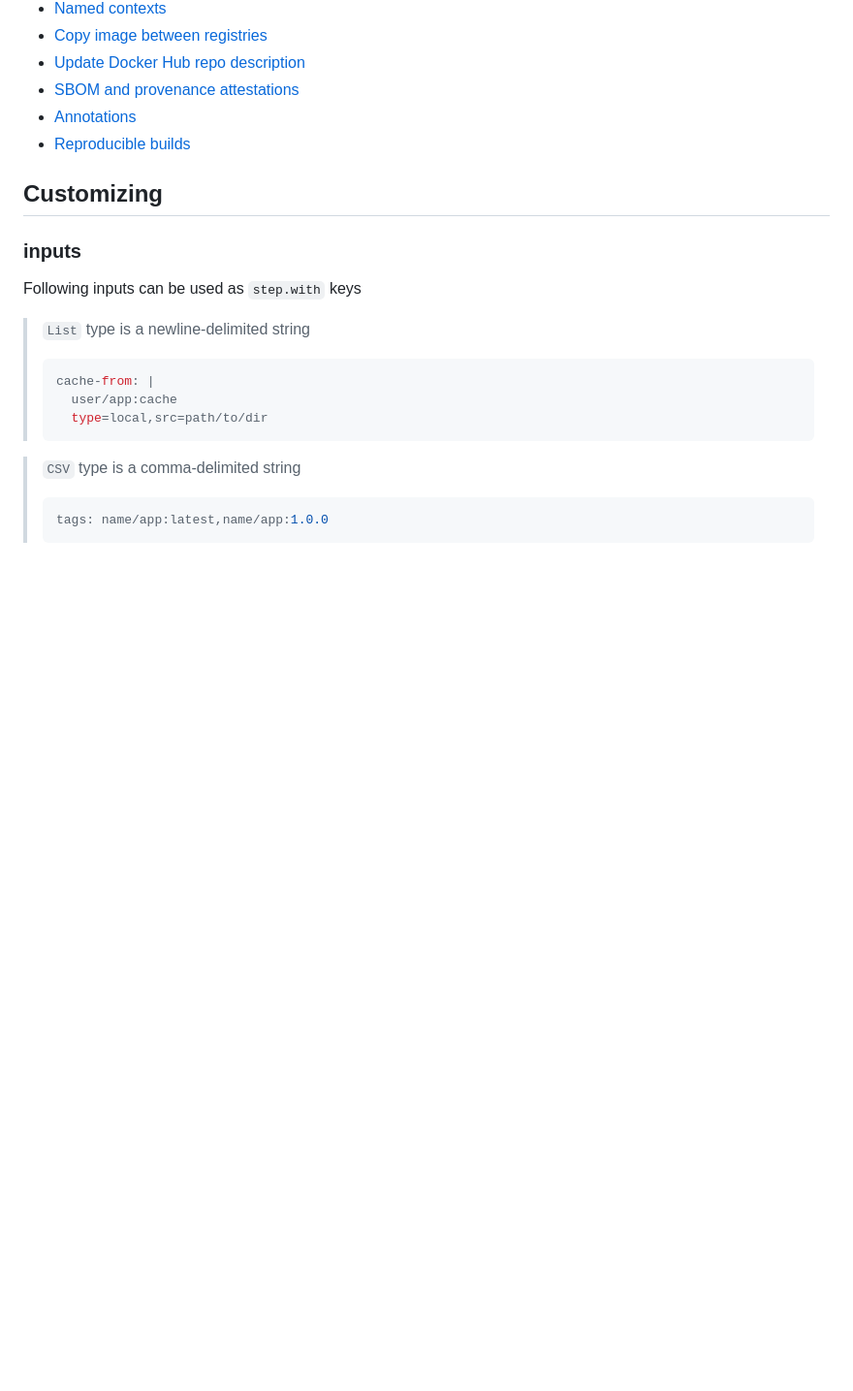
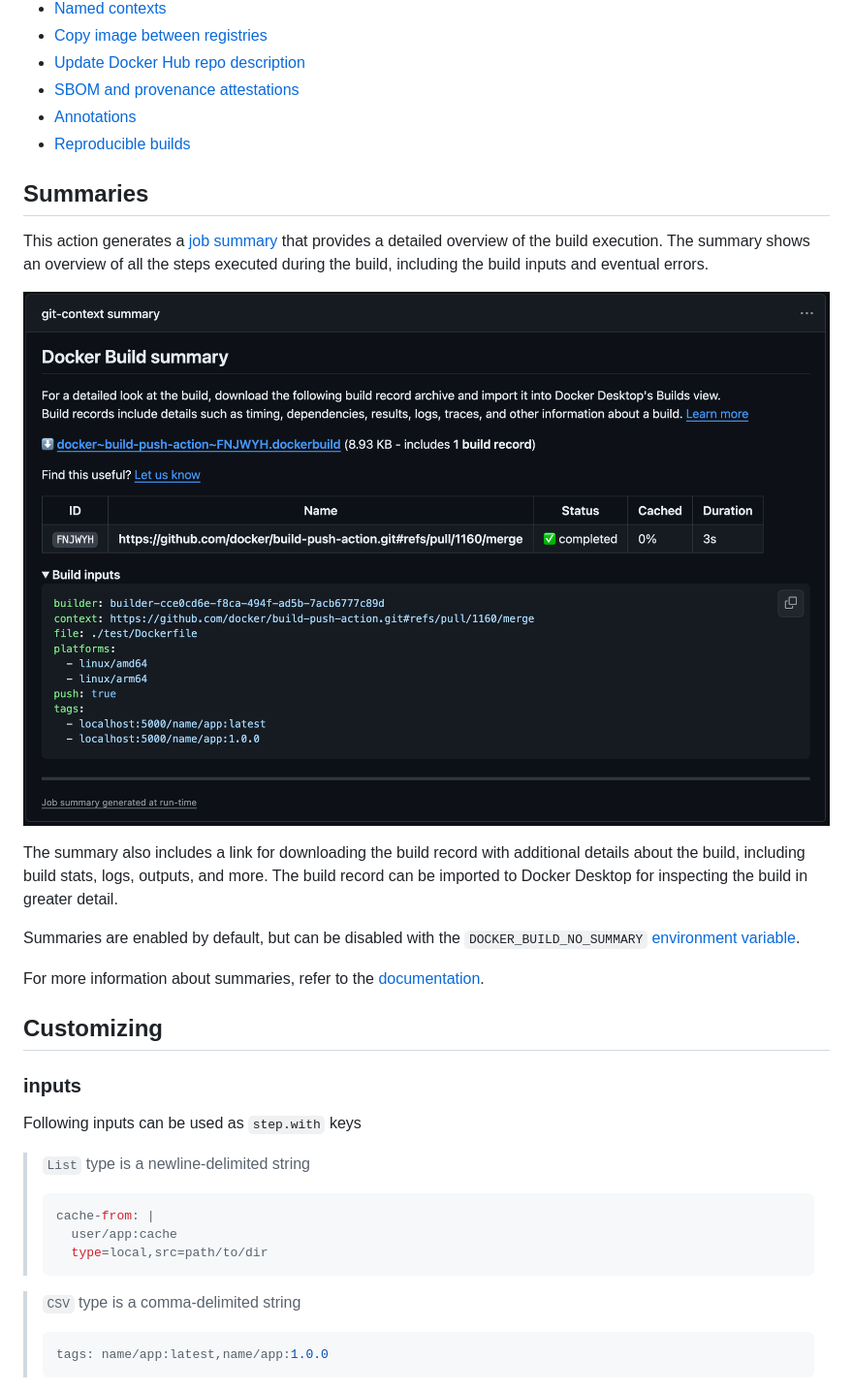
Before and after one commit to docker/build-push-action, a Markdown page: README.md, the part around one of its changes. Shown at 97% size. Drawn GitHub-style; pictures changed too: .github/build-push-summary.png (added); blank space fills up the shorter version.

Commit message:
readme: add section on job summaries
Signed-off-by: David Karlsson <35727626+dvdksn@users.noreply.github.com>

```diff
--- a/README.md
+++ b/README.md
@@ -194,6 +180,26 @@ jobs:
 * [Annotations](https://docs.docker.com/build/ci/github-actions/annotations/)
 * [Reproducible builds](https://docs.docker.com/build/ci/github-actions/reproducible-builds/)
 
+## Summaries
+
+This action generates a [job summary](https://github.blog/2022-05-09-supercharging-github-actions-with-job-summaries/)
+that provides a detailed overview of the build execution. The summary shows an
+overview of all the steps executed during the build, including the build inputs
+and eventual errors.
+
+![build-push-action job summary](./.github/build-push-summary.png)
+
+The summary also includes a link for downloading the build record with
+additional details about the build, including build stats, logs, outputs, and
+more. The build record can be imported to Docker Desktop for inspecting the
+build in greater detail.
+
+Summaries are enabled by default, but can be disabled with the
+`DOCKER_BUILD_NO_SUMMARY` [environment variable](#environment-variables).
+
+For more information about summaries, refer to the
+[documentation](https://docs.docker.com/go/build-summary/).
+
 ## Customizing
 
 ### inputs
```
Also changed, not shown: other parts of README.md (+1 -15 lines).
